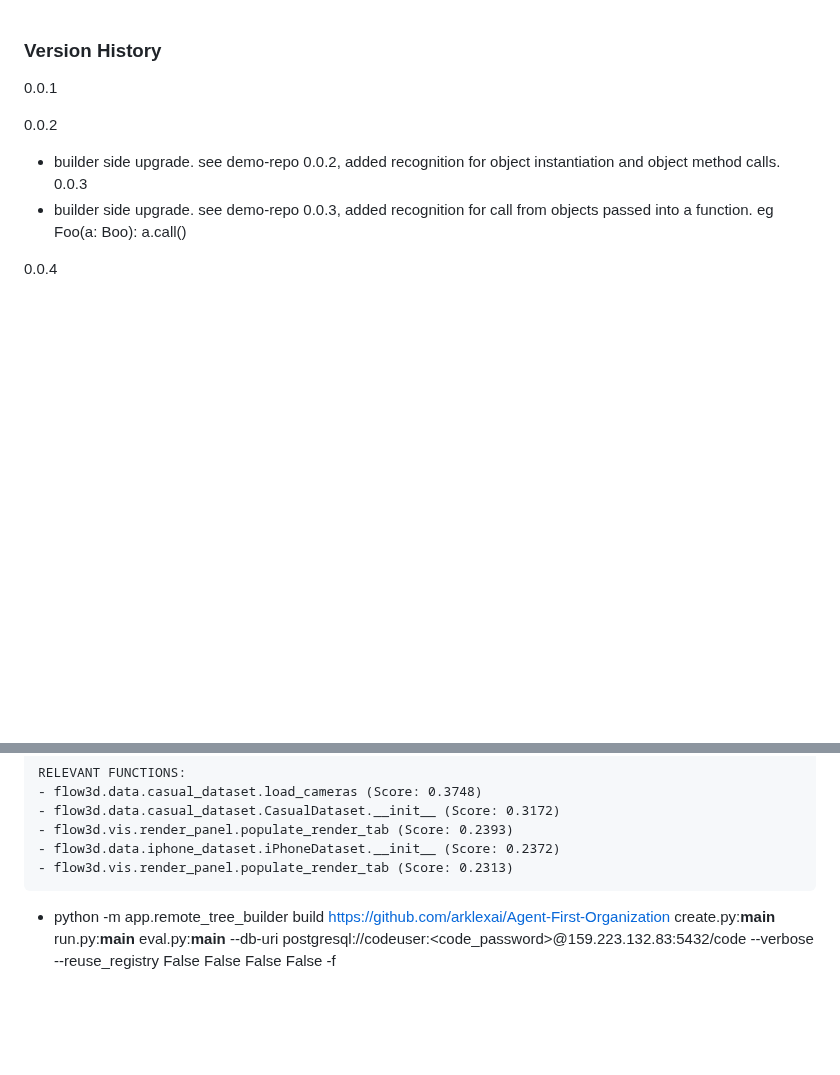
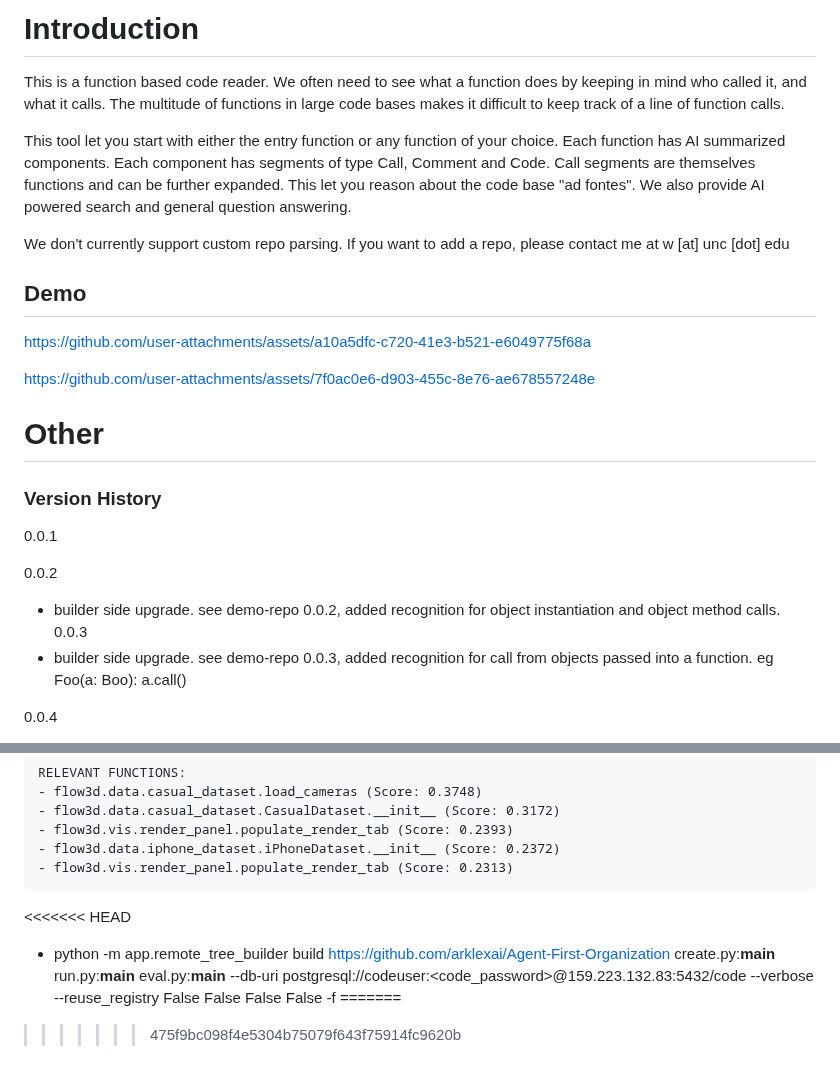
Before and after one commit to wwwwwwzh/repo-reader, a Markdown page: README.md, 2 parts joined by grey strips. GitHub-like rendering; blank space fills up the shorter version.

Commit message:
pulled readme

````diff
--- a/README.md
+++ b/README.md
@@ -1,3 +1,24 @@
+# Introduction
+This is a function based code reader. We often need to see what a function does by keeping in mind who called it, and what it calls. The multitude of functions in large code bases makes it difficult to keep track of a line of function calls.
+
+This tool let you start with either the entry function or any function of your choice. Each function has AI summarized components. Each component has segments of type Call, Comment and Code. Call segments are themselves functions and can be further expanded. This let you reason about the code base "ad fontes". We also provide AI powered search and general question answering.
+
+We don't currently support custom repo parsing. If you want to add a repo, please contact me at w [at] unc [dot] edu
+
+## Demo
+
+
+https://github.com/user-attachments/assets/a10a5dfc-c720-41e3-b521-e6049775f68a
+
+
+
+
+https://github.com/user-attachments/assets/7f0ac0e6-d903-455c-8e76-ae678557248e
+
+
+
+
+# Other
 ### Version History
 0.0.1
 
@@ -77,5 +98,8 @@ RELEVANT FUNCTIONS:
 - flow3d.data.iphone_dataset.iPhoneDataset.__init__ (Score: 0.2372)
 - flow3d.vis.render_panel.populate_render_tab (Score: 0.2313)
 ```
+<<<<<<< HEAD
 
 - python -m app.remote_tree_builder build https://github.com/arklexai/Agent-First-Organization create.py:__main__ run.py:__main__ eval.py:__main__ --db-uri postgresql://codeuser:<code_password>@159.223.132.83:5432/code --verbose --reuse_registry False False False False -f
+=======
+>>>>>>> 475f9bc098f4e5304b75079f643f75914fc9620b
````
